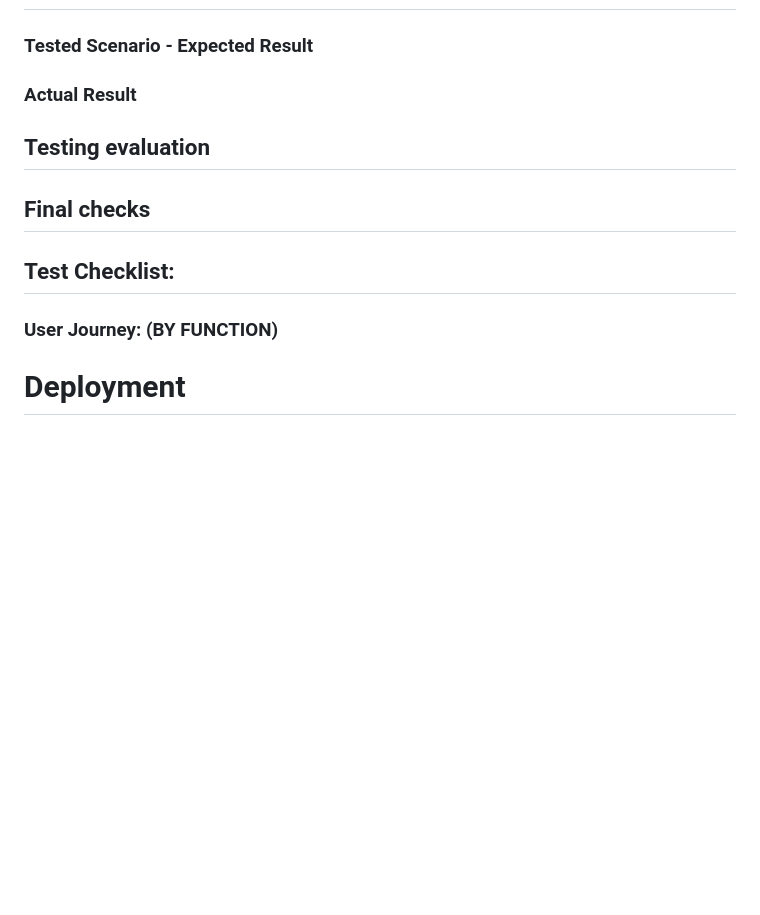
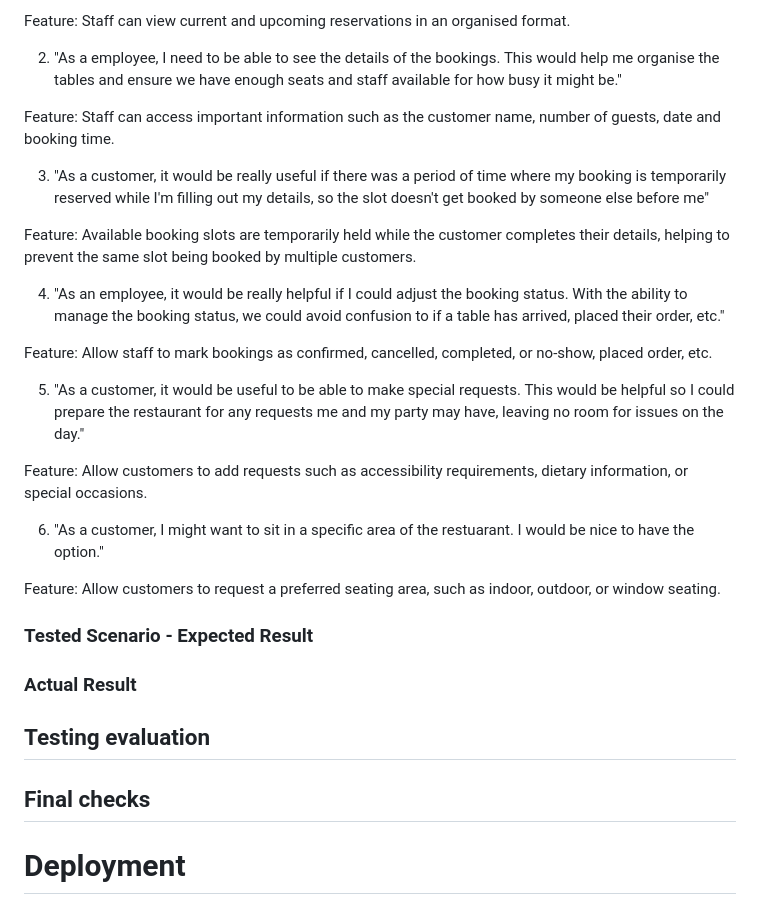
Before and after one commit to Siaaancode/Module-3, a Markdown page: README.md, the part around one of its changes. Drawn GitHub-style; blank space fills up the shorter version.

```diff
--- a/README.md
+++ b/README.md
@@ -671,11 +728,33 @@ Cancel booking page
+Feature: Staff can view current and upcoming reservations in an organised format.
+
+2. "As a employee, I need to be able to see the details of the bookings. This would help me organise the tables and ensure we have enough seats and staff available for how busy it might be."
+
+Feature: Staff can access important information such as the customer name, number of guests, date and booking time.
+
+3. "As a customer, it would be really useful if there was a period of time where my booking is temporarily reserved while I'm filling out my details, so the slot doesn't get booked by someone else before me"
+
+Feature: Available booking slots are temporarily held while the customer completes their details, helping to prevent the same slot being booked by multiple customers.
+
+4. "As an employee, it would be really helpful if I could adjust the booking status. With the ability to manage the booking status, we could avoid confusion to if a table has arrived, placed their order, etc."
+
+Feature: Allow staff to mark bookings as confirmed, cancelled, completed, or no-show, placed order, etc.
+
+5. "As a customer, it would be useful to be able to make special requests. This would be helpful so I could prepare the restaurant for any requests me and my party may have, leaving no room for issues on the day."
+
+Feature: Allow customers to add requests such as accessibility requirements, dietary information, or special occasions.
+
+6. "As a customer, I might want to sit in a specific area of the restuarant. I would be nice to have the option."
+
+Feature: Allow customers to request a preferred seating area, such as indoor, outdoor, or window seating.
+
+
+
 ### Tested Scenario - Expected Result
 ### Actual Result
 
 ## Testing evaluation
 ## Final checks
 
-## Test Checklist:
-### User Journey: (BY FUNCTION)
 
 # Deployment
 
```
Also changed, not shown: other parts of README.md (+58 -1 lines).
